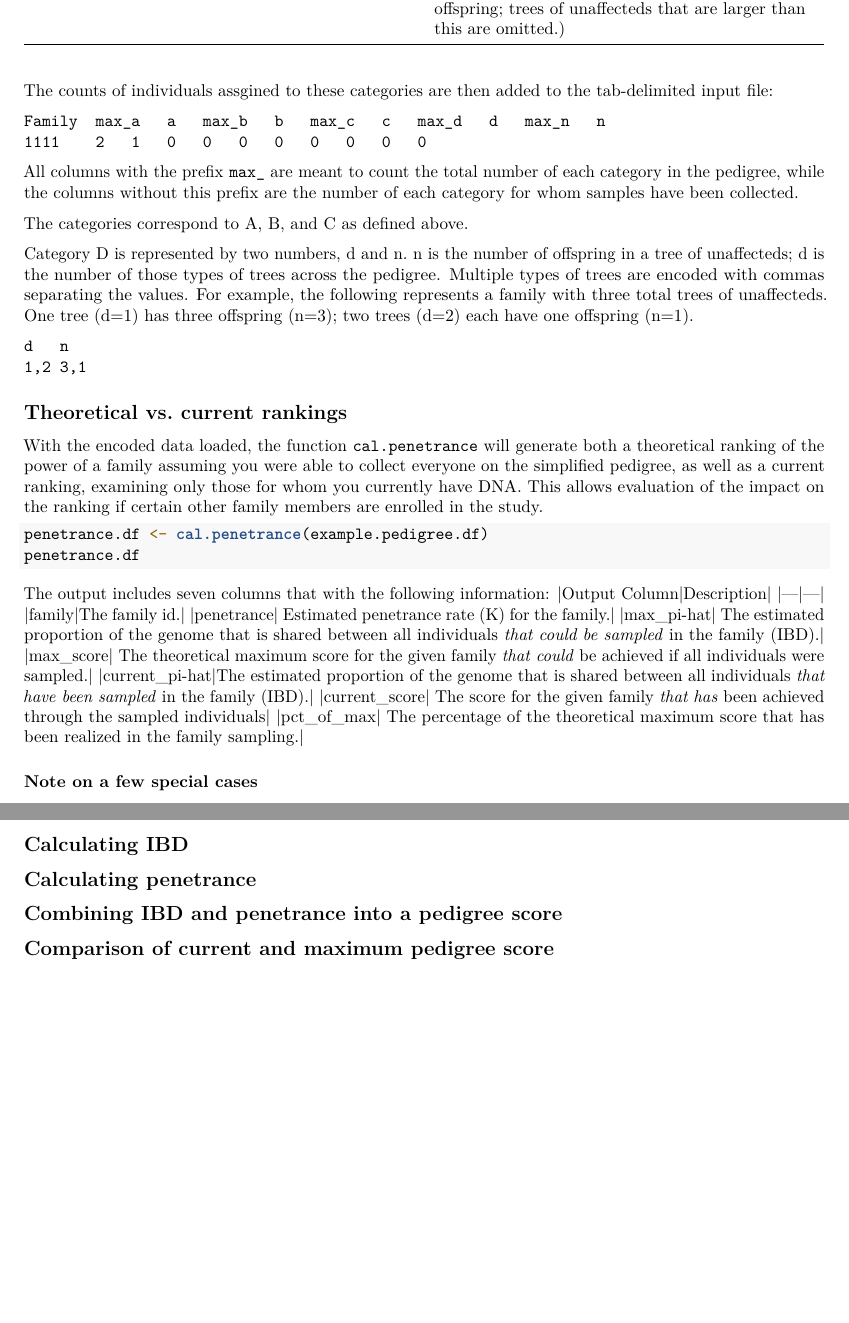
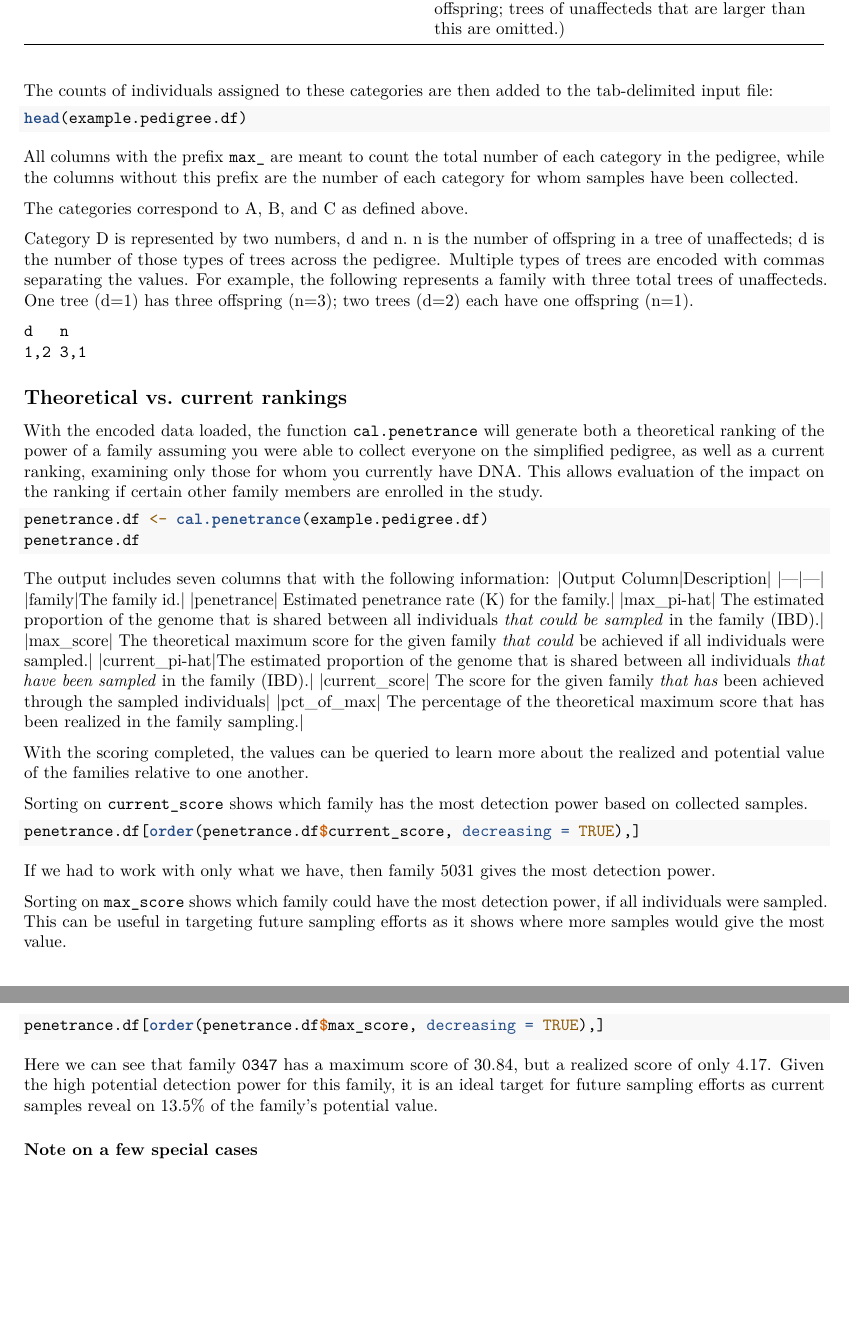
Before and after one commit to SequenceBio/KinformR, an R Markdown document (vignettes/seqbio.variant.scoring-penetrance_and_ibd.Rmd): two parts of pages 2 and 3 of 3, joined at a grey line, cut so that both start at the same text, the shorter picture padded with empty space. Rendered offline with R 4.5, knitr and Pandoc, then LaTeX, with nearby package versions; the code chunks are not run, so their results and figures are left out.

Commit message:
notes on ranking

````diff
--- a/vignettes/seqbio.variant.scoring-penetrance_and_ibd.Rmd
+++ b/vignettes/seqbio.variant.scoring-penetrance_and_ibd.Rmd
@@ -58,11 +58,10 @@ From the simplified pedigrees, the individuals are assigned to the following cat
 |d|Trees of unaffected individuals - specifically, two sequential generations (i.e. a parent and their offspring; trees of unaffecteds that are larger than this are omitted.)|
 
 
-The counts of individuals assgined to these categories are then added to the tab-delimited input file:
+The counts of individuals assigned to these categories are then added to the tab-delimited input file:
 
-```
-Family	max_a	a	max_b	b	max_c	c	max_d	d	max_n	n
-1111    2   1   0   0   0   0   0   0   0   0
+```{r}
+head(example.pedigree.df)
 ```
 
 All columns with the prefix `max_` are meant to count the total number of each category in the pedigree, while
@@ -98,6 +97,23 @@ The output includes seven columns that with the following information:
 |pct_of_max| The percentage of the theoretical maximum score that has been realized in the family sampling.|
 
 
+With the scoring completed, the values can be queried to learn more about the realized and potential value of the families relative to one another.
+
+Sorting on `current_score` shows which family has the most detection power based on collected samples.
+
+```{r}
+penetrance.df[order(penetrance.df$current_score, decreasing = TRUE),]
+```
+If we had to work with only what we have, then family 5031 gives the most detection power.
+
+Sorting on `max_score` shows which family could have the most detection power, if all individuals were sampled. This can be useful in targeting future sampling efforts as it shows where more samples would give the most value.
+
+```{r}
+penetrance.df[order(penetrance.df$max_score, decreasing = TRUE),]
+```
+Here we can see that family `0347` has a maximum score of 30.84, but a realized score of only 4.17. Given the high potential detection power for this family, it is an ideal target for future sampling efforts as current samples reveal on 13.5% of the family's potential value.
+
+
 ### Note on a few special cases
 
 In trees of unaffecteds, there are two special cases for current ranking:
@@ -107,15 +123,3 @@ we only count the parent. (d=1, n=0; equivalently, c=1)
 2.  You have collected one or more children, but not the parent.  In this case,
 each of the children contribute a portion of what the parent would have contributed
 to our understanding.  (d=1, n>0)
-
-
-## Calculating IBD
-
-
-## Calculating penetrance
-
-
-## Combining IBD and penetrance into a pedigree score
-
-
-## Comparison of current and maximum pedigree score
````
Also changed, not shown: README.md.
